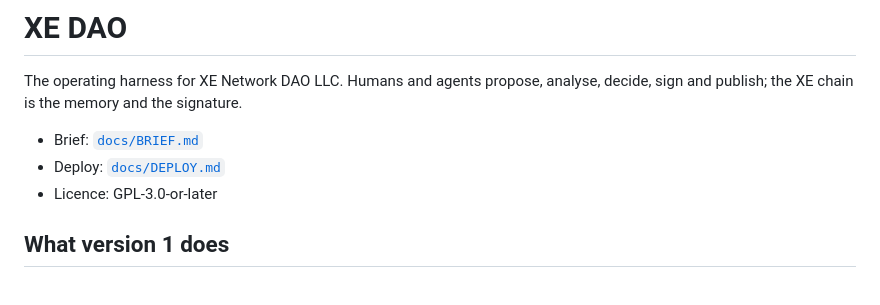
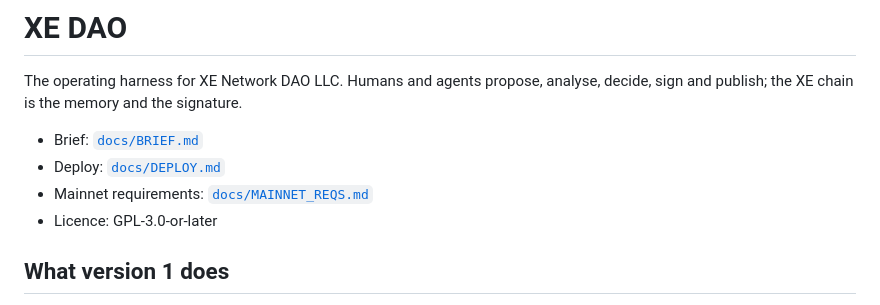
Before and after one commit to arturbarszcz78/dao, a Markdown page: README.md, the part around the change. Drawn GitHub-style.

Commit message:
docs: what the harness needs from mainnet XE

```diff
--- a/README.md
+++ b/README.md
@@ -4,6 +4,7 @@ The operating harness for XE Network DAO LLC. Humans and agents propose, analyse
 
 - Brief: [`docs/BRIEF.md`](docs/BRIEF.md)
 - Deploy: [`docs/DEPLOY.md`](docs/DEPLOY.md)
+- Mainnet requirements: [`docs/MAINNET_REQS.md`](docs/MAINNET_REQS.md)
 - Licence: GPL-3.0-or-later
 
 ## What version 1 does
```
Also changed, not shown: docs/MAINNET_REQS.md (added, +84 -0 lines).
